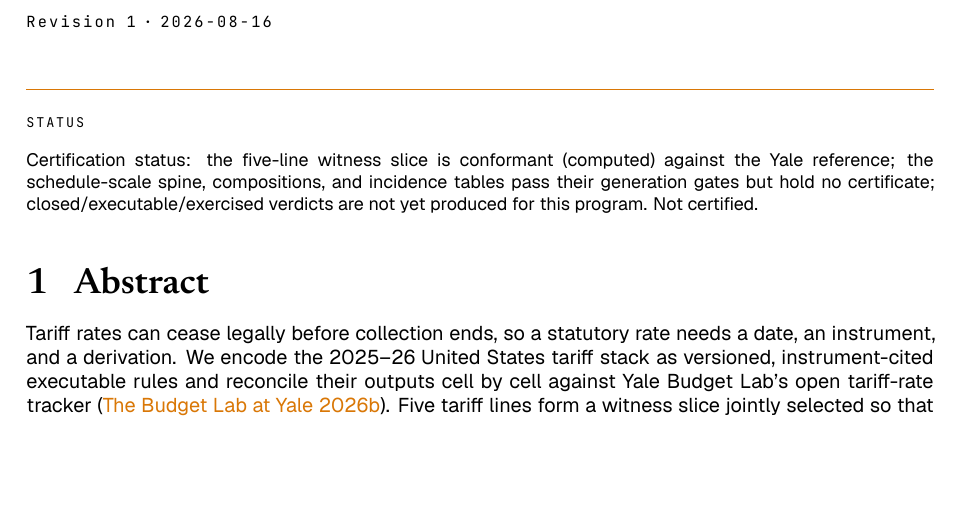
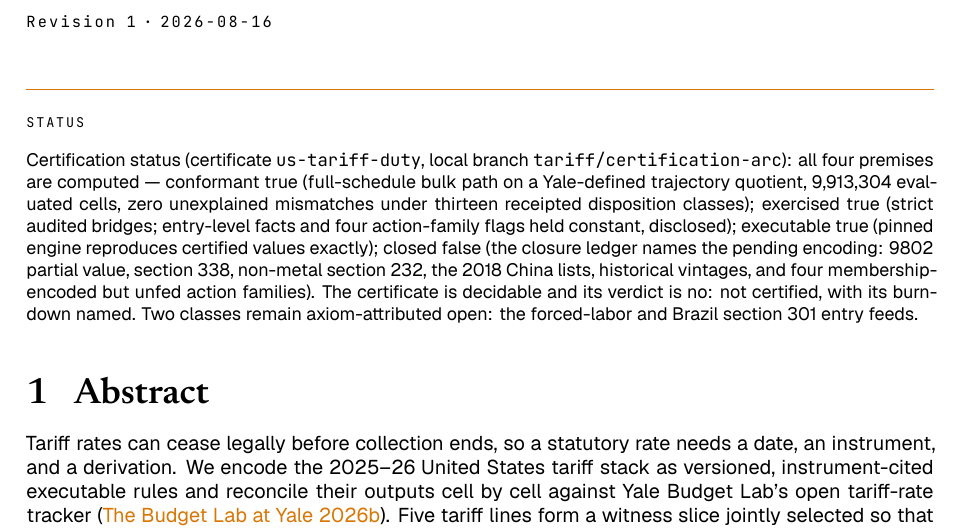
Before and after one commit to TheAxiomFoundation/tariff-rules-paper, a Quarto document (paper.qmd): part of page 1 of 15, cut so that both start at the same text, the shorter picture padded with empty space. The pictures show the output file build/paper.pdf that the author committed with the source.

Commit message:
Status callout: quote the minted us-tariff-duty certificate
All four premises now computed; the certificate is decidable with
verdict no, its burndown named. The callout replaces the pre-
certificate wording with the certificate's own facts, including the
two axiom-attributed-open entry-feed classes.

Co-Authored-By: Claude Fable 5 <noreply@anthropic.com>

```diff
--- a/paper.qmd
+++ b/paper.qmd
@@ -6,7 +6,7 @@ date-format: iso
 kicker: working paper
 revision: "1"
 status: |
-  Certification status: the five-line witness slice is conformant (computed) against the Yale reference; the schedule-scale spine, compositions, and incidence tables pass their generation gates but hold no certificate; closed/executable/exercised verdicts are not yet produced for this program. Not certified.
+  Certification status (certificate `us-tariff-duty`, local branch `tariff/certification-arc`): all four premises are computed — conformant true (full-schedule bulk path on a Yale-defined trajectory quotient, 9,913,304 evaluated cells, zero unexplained mismatches under thirteen receipted disposition classes); exercised true (strict audited bridges; entry-level facts and four action-family flags held constant, disclosed); executable true (pinned engine reproduces certified values exactly); closed false (the closure ledger names the pending encoding: 9802 partial value, section 338, non-metal section 232, the 2018 China lists, historical vintages, and four membership-encoded but unfed action families). The certificate is decidable and its verdict is no: not certified, with its burndown named. Two classes remain axiom-attributed open: the forced-labor and Brazil section 301 entry feeds.
 bibliography: research/references.bib
 link-citations: true
 format:
```
Also changed, not shown: build/paper.pdf, paper.md.
